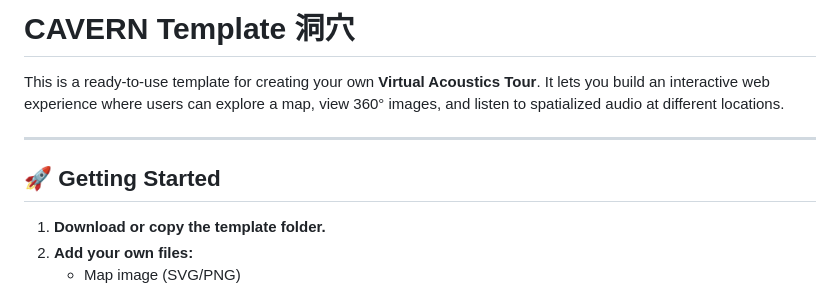
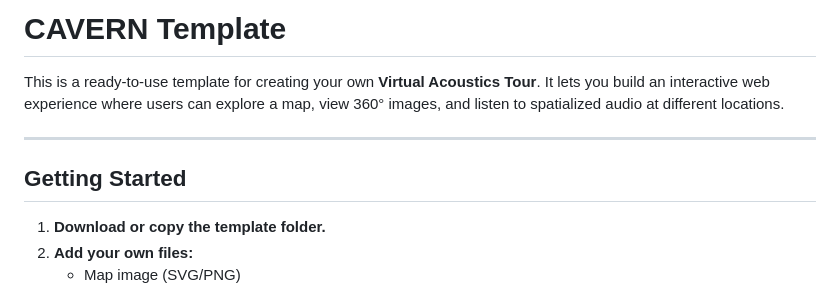
Before and after one commit to lunavalentin/CAVERN_Template, a Markdown page: README.md, the part around one of its changes. Rendered like a GitHub page.

Commit message:
Update README.md formatting and headings

```diff
--- a/README.md
+++ b/README.md
@@ -1,11 +1,11 @@
 
-# CAVERN Template 洞穴
+# CAVERN Template
 
 This is a ready-to-use template for creating your own **Virtual Acoustics Tour**. It lets you build an interactive web experience where users can explore a map, view 360° images, and listen to spatialized audio at different locations.
 
 ---
 
-## 🚀 Getting Started
+## Getting Started
 
 1. **Download or copy the template folder.**
 2. **Add your own files:**
```
Also changed, not shown: other parts of README.md (+9 -9 lines).
